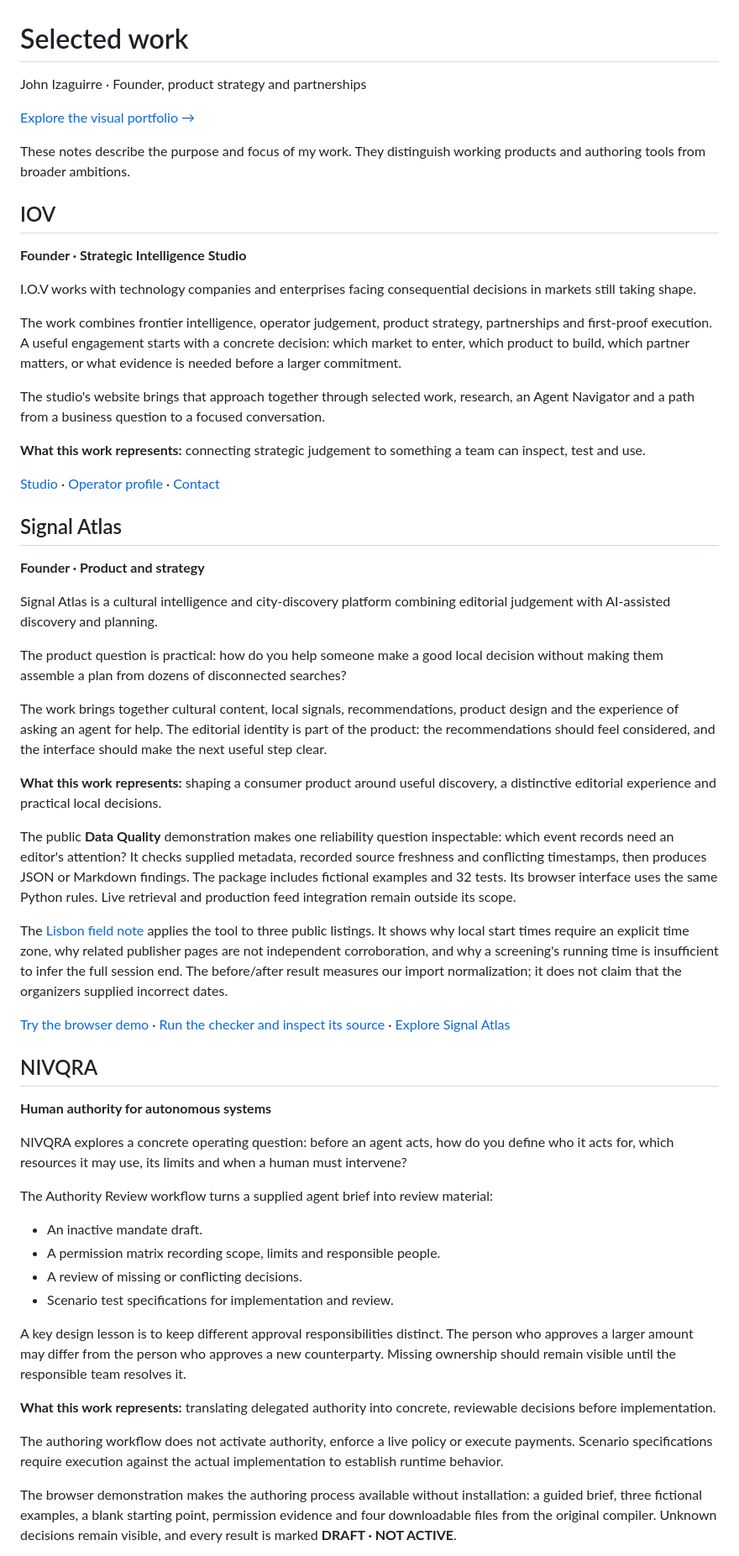
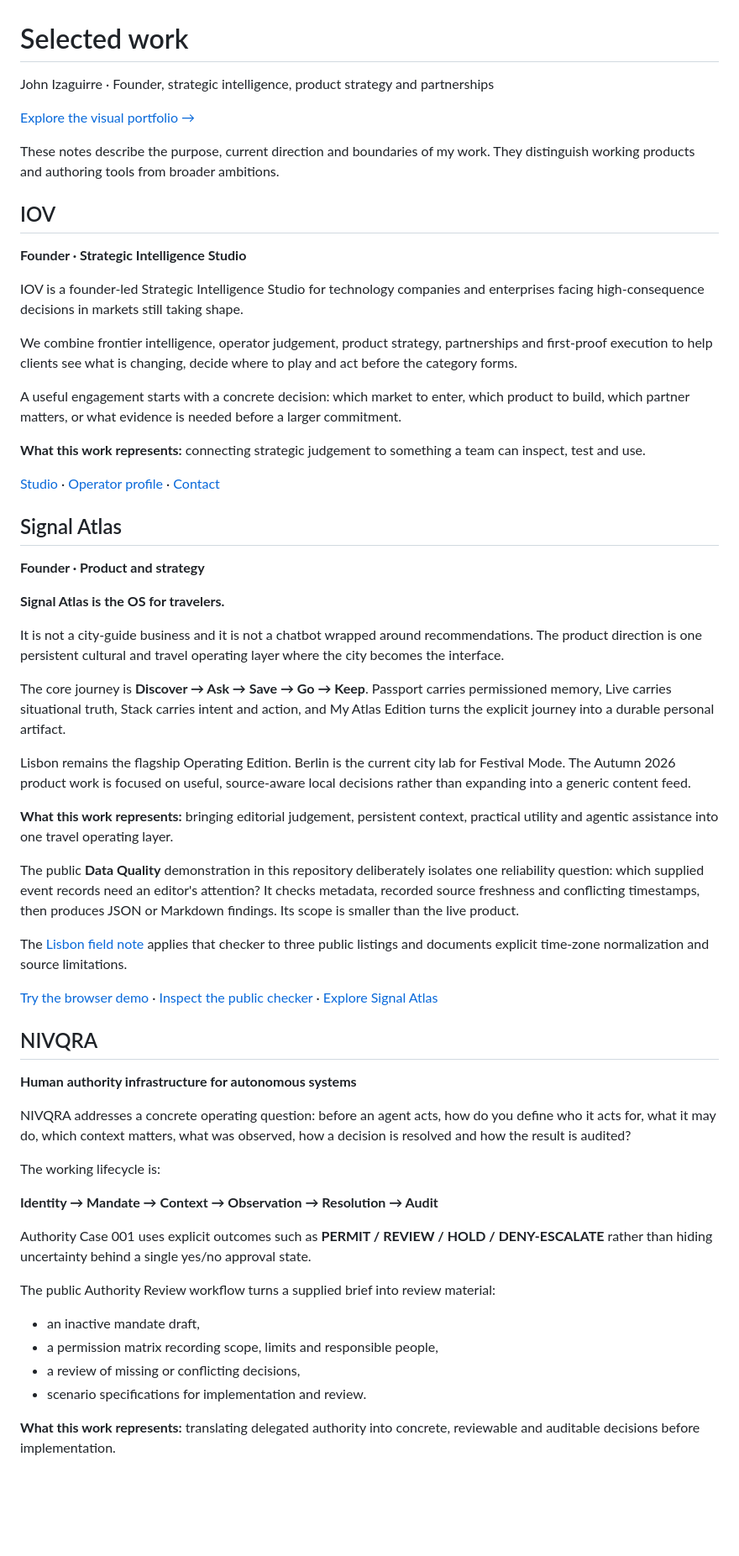
Before and after one commit to izaguirrejohn-ship-it/izaguirrejohn-ship-it, a Markdown page: SELECTED_WORK.md, the part around one of its changes. Shown at 84% size. Drawn GitHub-style; blank space fills up the shorter version.

Commit message:
docs: align selected work with current product strategy

```diff
--- a/SELECTED_WORK.md
+++ b/SELECTED_WORK.md
@@ -1,20 +1,20 @@
 # Selected work
 
-John Izaguirre · Founder, product strategy and partnerships
+John Izaguirre · Founder, strategic intelligence, product strategy and partnerships
 
 [Explore the visual portfolio →](https://izaguirrejohn-ship-it.github.io/izaguirrejohn-ship-it/work/)
 
-These notes describe the purpose and focus of my work. They distinguish working products and authoring tools from broader ambitions.
+These notes describe the purpose, current direction and boundaries of my work. They distinguish working products and authoring tools from broader ambitions.
 
 ## IOV
 
 **Founder · Strategic Intelligence Studio**
 
-I.O.V works with technology companies and enterprises facing consequential decisions in markets still taking shape.
+IOV is a founder-led Strategic Intelligence Studio for technology companies and enterprises facing high-consequence decisions in markets still taking shape.
 
-The work combines frontier intelligence, operator judgement, product strategy, partnerships and first-proof execution. A useful engagement starts with a concrete decision: which market to enter, which product to build, which partner matters, or what evidence is needed before a larger commitment.
+We combine frontier intelligence, operator judgement, product strategy, partnerships and first-proof execution to help clients see what is changing, decide where to play and act before the category forms.
 
-The studio's website brings that approach together through selected work, research, an Agent Navigator and a path from a business question to a focused conversation.
+A useful engagement starts with a concrete decision: which market to enter, which product to build, which partner matters, or what evidence is needed before a larger commitment.
 
 **What this work represents:** connecting strategic judgement to something a team can inspect, test and use.
 
@@ -24,38 +24,40 @@ The studio's website brings that approach together through selected work, resear
 
 **Founder · Product and strategy**
 
-Signal Atlas is a cultural intelligence and city-discovery platform combining editorial judgement with AI-assisted discovery and planning.
+**Signal Atlas is the OS for travelers.**
 
-The product question is practical: how do you help someone make a good local decision without making them assemble a plan from dozens of disconnected searches?
+It is not a city-guide business and it is not a chatbot wrapped around recommendations. The product direction is one persistent cultural and travel operating layer where the city becomes the interface.
 
-The work brings together cultural content, local signals, recommendations, product design and the experience of asking an agent for help. The editorial identity is part of the product: the recommendations should feel considered, and the interface should make the next useful step clear.
+The core journey is **Discover → Ask → Save → Go → Keep**. Passport carries permissioned memory, Live carries situational truth, Stack carries intent and action, and My Atlas Edition turns the explicit journey into a durable personal artifact.
 
-**What this work represents:** shaping a consumer product around useful discovery, a distinctive editorial experience and practical local decisions.
+Lisbon remains the flagship Operating Edition. Berlin is the current city lab for Festival Mode. The Autumn 2026 product work is focused on useful, source-aware local decisions rather than expanding into a generic content feed.
 
-The public **Data Quality** demonstration makes one reliability question inspectable: which event records need an editor's attention? It checks supplied metadata, recorded source freshness and conflicting timestamps, then produces JSON or Markdown findings. The package includes fictional examples and 32 tests. Its browser interface uses the same Python rules. Live retrieval and production feed integration remain outside its scope.
+**What this work represents:** bringing editorial judgement, persistent context, practical utility and agentic assistance into one travel operating layer.
 
-The [Lisbon field note](projects/signal-atlas-data-quality/case-study/README.md) applies the tool to three public listings. It shows why local start times require an explicit time zone, why related publisher pages are not independent corroboration, and why a screening's running time is insufficient to infer the full session end. The before/after result measures our import normalization; it does not claim that the organizers supplied incorrect dates.
+The public **Data Quality** demonstration in this repository deliberately isolates one reliability question: which supplied event records need an editor's attention? It checks metadata, recorded source freshness and conflicting timestamps, then produces JSON or Markdown findings. Its scope is smaller than the live product.
 
-[Try the browser demo](https://izaguirrejohn-ship-it.github.io/izaguirrejohn-ship-it/) · [Run the checker and inspect its source](https://github.com/izaguirrejohn-ship-it/izaguirrejohn-ship-it/tree/main/projects/signal-atlas-data-quality) · [Explore Signal Atlas](https://signalatlas.guide)
+The [Lisbon field note](projects/signal-atlas-data-quality/case-study/README.md) applies that checker to three public listings and documents explicit time-zone normalization and source limitations.
+
+[Try the browser demo](https://izaguirrejohn-ship-it.github.io/izaguirrejohn-ship-it/) · [Inspect the public checker](projects/signal-atlas-data-quality) · [Explore Signal Atlas](https://signalatlas.guide)
 
 ## NIVQRA
 
-**Human authority for autonomous systems**
+**Human authority infrastructure for autonomous systems**
 
-NIVQRA explores a concrete operating question: before an agent acts, how do you define who it acts for, which resources it may use, its limits and when a human must intervene?
+NIVQRA addresses a concrete operating question: before an agent acts, how do you define who it acts for, what it may do, which context matters, what was observed, how a decision is resolved and how the result is audited?
 
-The Authority Review workflow turns a supplied agent brief into review material:
+The working lifecycle is:
 
-- An inactive mandate draft.
-- A permission matrix recording scope, limits and responsible people.
-- A review of missing or conflicting decisions.
-- Scenario test specifications for implementation and review.
+**Identity → Mandate → Context → Observation → Resolution → Audit**
 
-A key design lesson is to keep different approval responsibilities distinct. The person who approves a larger amount may differ from the person who approves a new counterparty. Missing ownership should remain visible until the responsible team resolves it.
+Authority Case 001 uses explicit outcomes such as **PERMIT / REVIEW / HOLD / DENY-ESCALATE** rather than hiding uncertainty behind a single yes/no approval state.
 
-**What this work represents:** translating delegated authority into concrete, reviewable decisions before implementation.
+The public Authority Review workflow turns a supplied brief into review material:
 
-The authoring workflow does not activate authority, enforce a live policy or execute payments. Scenario specifications require execution against the actual implementation to establish runtime behavior.
+- an inactive mandate draft,
+- a permission matrix recording scope, limits and responsible people,
+- a review of missing or conflicting decisions,
+- scenario specifications for implementation and review.
 
-The browser demonstration makes the authoring process available without installation: a guided brief, three fictional examples, a blank starting point, permission evidence and four downloadable files from the original compiler. Unknown decisions remain visible, and every result is marked **DRAFT · NOT ACTIVE**.
+**What this work represents:** translating delegated authority into concrete, reviewable and auditable decisions before implementation.
 
```
Also changed, not shown: other parts of SELECTED_WORK.md (+16 -2 lines).
